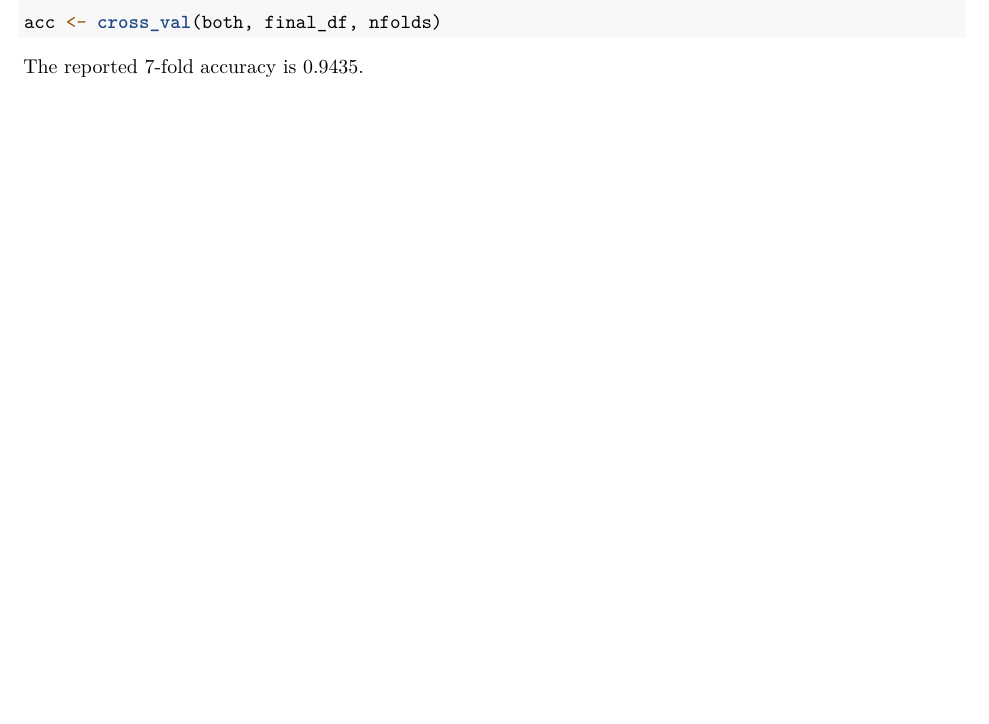
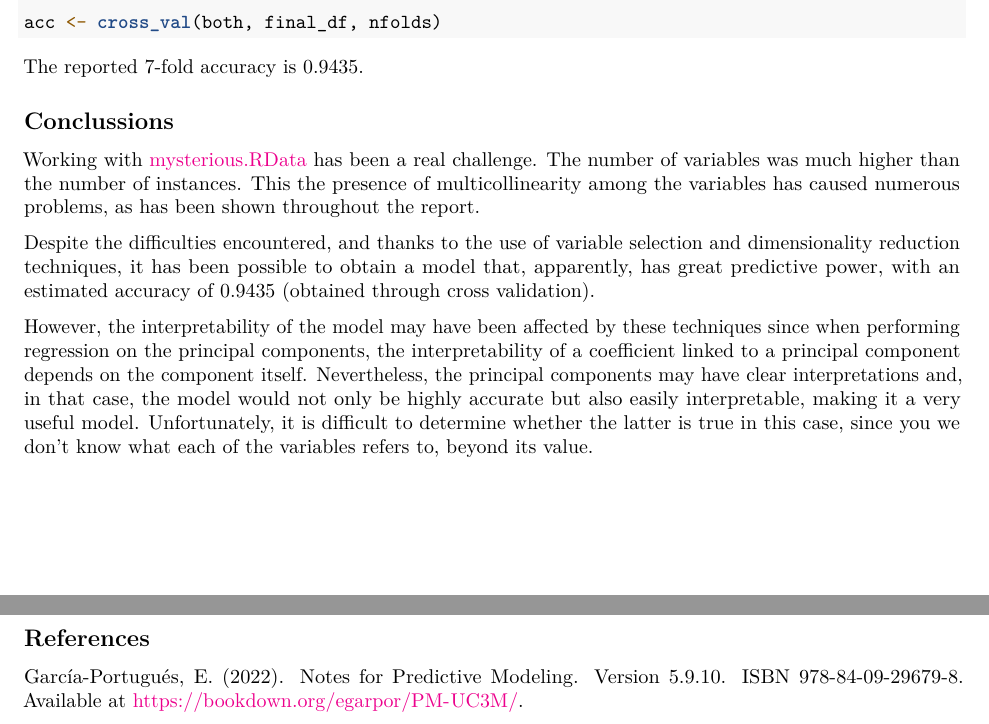
Before and after one commit to nachodieez/PM-TeamProject, an R Markdown document (C.Rmd): part of page 7 of 7 before the commit and two parts of pages 7 and 8 of 8 after it, the two joined at a grey line, cut so that both start at the same text, the shorter picture padded with empty space. Rendered offline with R 4.5, knitr and Pandoc, then LaTeX, with nearby package versions; code that draws random numbers runs with fixed seeds of ours.

Commit message:
bbbbbbbb

````diff
--- a/C.Rmd
+++ b/C.Rmd
@@ -374,3 +374,19 @@ acc <- cross_val(both, final_df, nfolds)
 ```
 
 The reported 7-fold accuracy is `r round(acc, 4)`.
+
+
+## Conclussions
+
+Working with [mysterious.RData](https://github.com/egarpor/handy/blob/master/datasets/mysterious.RData?raw=true) has been a real challenge.
+The number of variables was much higher than the number of instances. This the presence of multicollinearity among the variables has caused numerous problems, as has been shown throughout the report.
+
+Despite the difficulties encountered, and thanks to the use of variable selection and dimensionality reduction techniques, it has been possible to obtain a model that, apparently, has great predictive power, with an estimated accuracy of 0.9435 (obtained through cross validation).
+
+However, the interpretability of the model may have been affected by these techniques since when performing regression on the principal components, the interpretability of a coefficient linked to a principal component depends on the component itself.
+Nevertheless, the principal components may have clear interpretations and, in that case, the model would not only be highly accurate but also easily interpretable, making it a very useful model.
+Unfortunately, it is difficult to determine whether the latter is true in this case, since you we don't know what each of the variables refers to, beyond its value.
+
+## References
+
+García-Portugués, E. (2022). Notes for Predictive Modeling. Version 5.9.10. ISBN 978-84-09-29679-8. Available at https://bookdown.org/egarpor/PM-UC3M/.
````
Also changed, not shown: C.Rmd (8 more changed lines).
